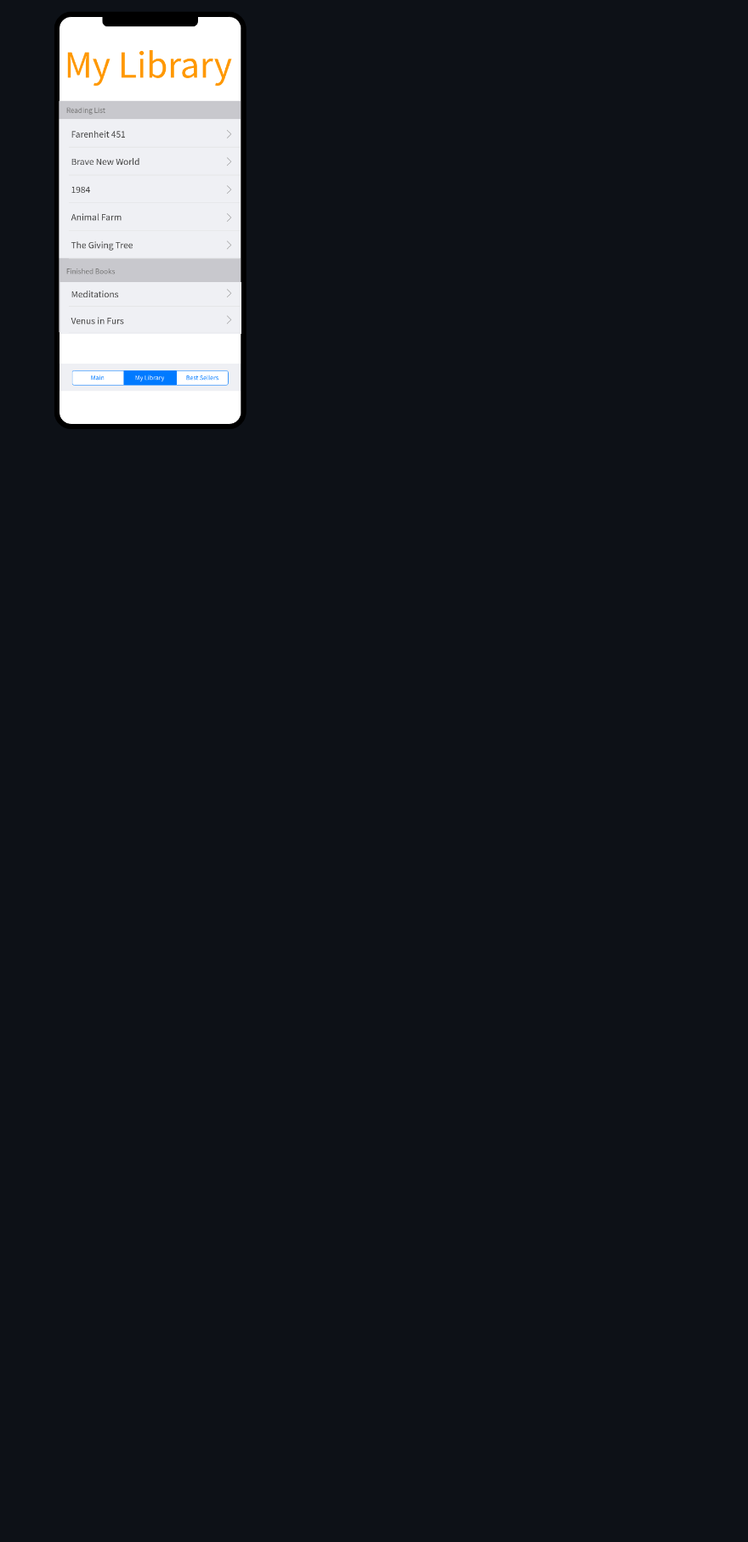
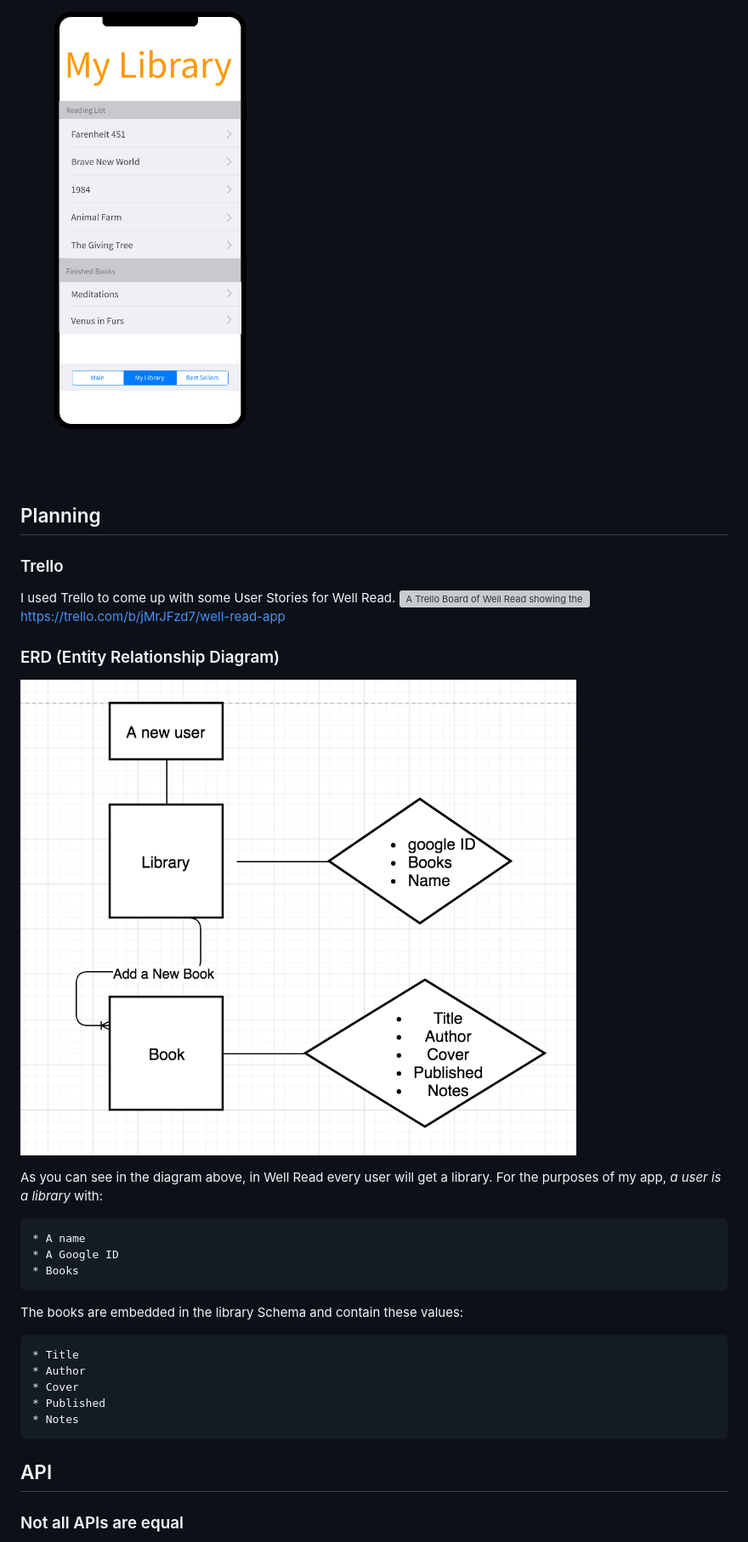
Before and after one commit to annaelizabeth2019/well-read, a Markdown page: readme.md, the part around the change printed below. Shown: that part at 85% size. GitHub-like rendering; pictures changed too: images/erd.png (added); blank space fills up the shorter version; grey boxes are pictures that could not be loaded.

```diff
--- a/readme.md
+++ b/readme.md
@@ -13,3 +14,34 @@ Well Read is an app for users to track the books they read and keep reviews, quo
 ![a wireframe of Well Read showing the post a book page](images/post.png)
 
 ![A wireframe of Well Read showing the library page](images/library.png)
+
+## Planning
+### Trello
+I used Trello to come up with some User Stories for Well Read.
+![A Trello Board of Well Read showing the library page](images/trello.png)
+<https://trello.com/b/jMrJFzd7/well-read-app>
+
+### ERD (Entity Relationship Diagram)
+
+![A diagram of Well Read's entity relationships showing that every user has a library with many books and the sub-attributes of each entity](images/erd.png)
+
+As you can see in the diagram above, in Well Read every user will get a library. For the purposes of my app, *a user is a library* with:
+
+	* A name
+	* A Google ID
+	* Books
+
+The books are embedded in the library Schema and contain these values:
+
+	* Title
+	* Author
+	* Cover
+	* Published
+	* Notes
+
+
+
+## API
+
+### Not all APIs are equal
+
```
Also changed, not shown: other parts of readme.md (+55 -2 lines), images/GoogleAPI.png (added), images/NYT-API.png (added), images/dry.png (added), 16 other files.
